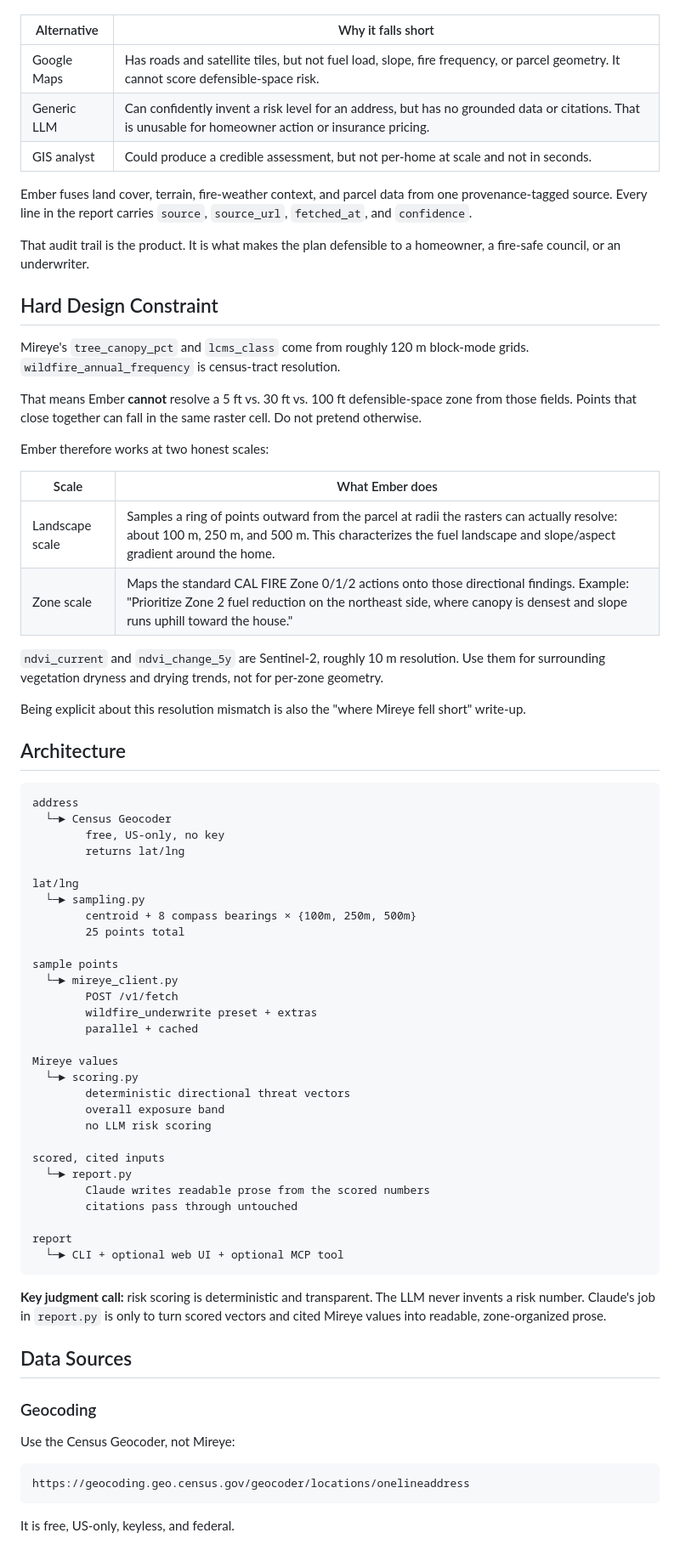
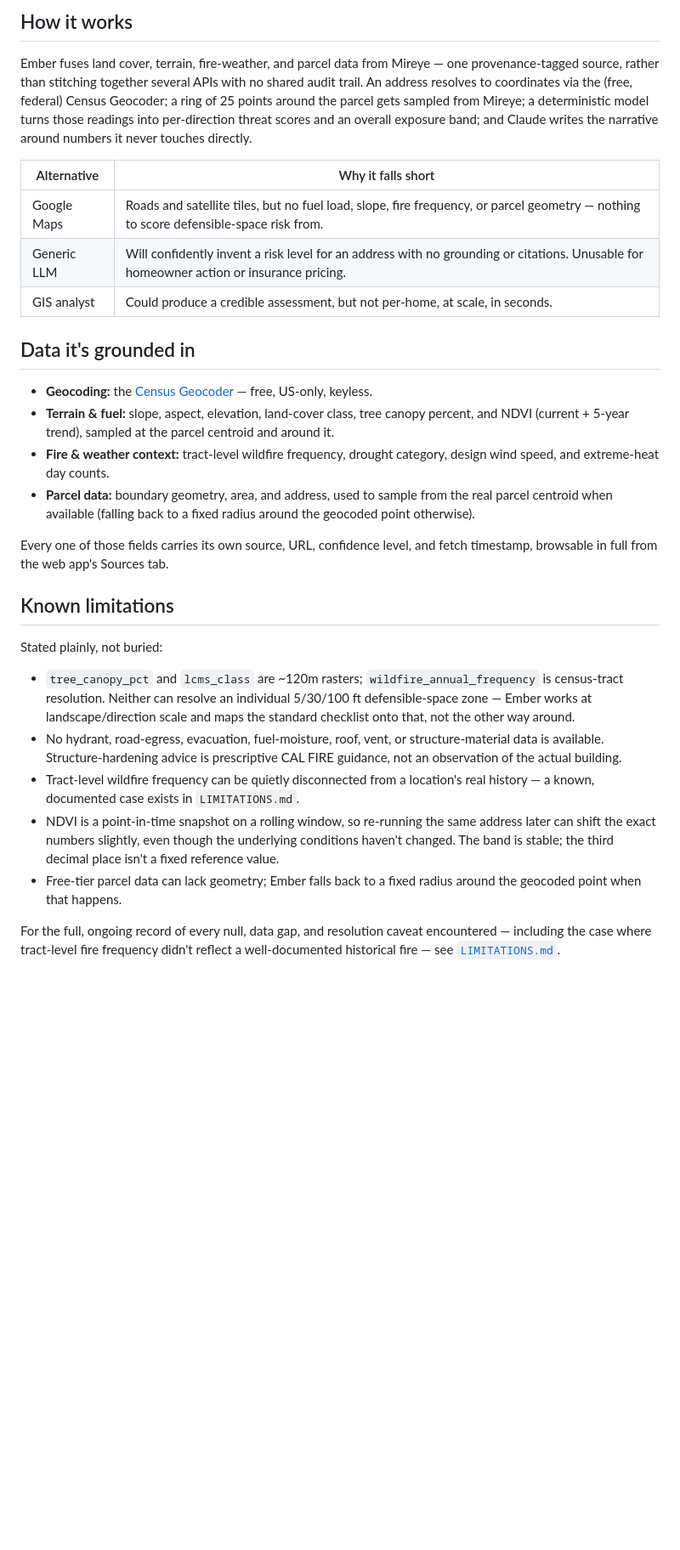
Before and after one commit to sbalaji09/ember, a Markdown page: README.md, the part around one of its changes. Shown at 85% size. Drawn GitHub-style; blank space fills up the shorter version.

Commit message:
feat: updated README

````diff
--- a/README.md
+++ b/README.md
@@ -25,76 +73,31 @@ This is the core product argument:
+## How it works
+
+Ember fuses land cover, terrain, fire-weather, and parcel data from Mireye — one provenance-tagged source, rather than stitching together several APIs with no shared audit trail. An address resolves to coordinates via the (free, federal) Census Geocoder; a ring of 25 points around the parcel gets sampled from Mireye; a deterministic model turns those readings into per-direction threat scores and an overall exposure band; and Claude writes the narrative around numbers it never touches directly.
 
 | Alternative | Why it falls short |
 | --- | --- |
-| Google Maps | Has roads and satellite tiles, but not fuel load, slope, fire frequency, or parcel geometry. It cannot score defensible-space risk. |
-| Generic LLM | Can confidently invent a risk level for an address, but has no grounded data or citations. That is unusable for homeowner action or insurance pricing. |
-| GIS analyst | Could produce a credible assessment, but not per-home at scale and not in seconds. |
+| Google Maps | Roads and satellite tiles, but no fuel load, slope, fire frequency, or parcel geometry — nothing to score defensible-space risk from. |
+| Generic LLM | Will confidently invent a risk level for an address with no grounding or citations. Unusable for homeowner action or insurance pricing. |
+| GIS analyst | Could produce a credible assessment, but not per-home, at scale, in seconds. |
 
-Ember fuses land cover, terrain, fire-weather context, and parcel data from one provenance-tagged source. Every line in the report carries `source`, `source_url`, `fetched_at`, and `confidence`.
+## Data it's grounded in
 
-That audit trail is the product. It is what makes the plan defensible to a homeowner, a fire-safe council, or an underwriter.
+- **Geocoding:** the [Census Geocoder](https://geocoding.geo.census.gov/geocoder/locations/onelineaddress) — free, US-only, keyless.
+- **Terrain & fuel:** slope, aspect, elevation, land-cover class, tree canopy percent, and NDVI (current + 5-year trend), sampled at the parcel centroid and around it.
+- **Fire & weather context:** tract-level wildfire frequency, drought category, design wind speed, and extreme-heat day counts.
+- **Parcel data:** boundary geometry, area, and address, used to sample from the real parcel centroid when available (falling back to a fixed radius around the geocoded point otherwise).
 
-## Hard Design Constraint
+Every one of those fields carries its own source, URL, confidence level, and fetch timestamp, browsable in full from the web app's Sources tab.
 
-Mireye's `tree_canopy_pct` and `lcms_class` come from roughly 120 m block-mode grids. `wildfire_annual_frequency` is census-tract resolution.
+## Known limitations
 
-That means Ember **cannot** resolve a 5 ft vs. 30 ft vs. 100 ft defensible-space zone from those fields. Points that close together can fall in the same raster cell. Do not pretend otherwise.
+Stated plainly, not buried:
 
-Ember therefore works at two honest scales:
+- `tree_canopy_pct` and `lcms_class` are ~120m rasters; `wildfire_annual_frequency` is census-tract resolution. Neither can resolve an individual 5/30/100 ft defensible-space zone — Ember works at landscape/direction scale and maps the standard checklist onto that, not the other way around.
+- No hydrant, road-egress, evacuation, fuel-moisture, roof, vent, or structure-material data is available. Structure-hardening advice is prescriptive CAL FIRE guidance, not an observation of the actual building.
+- Tract-level wildfire frequency can be quietly disconnected from a location's real history — a known, documented case exists in `LIMITATIONS.md`.
+- NDVI is a point-in-time snapshot on a rolling window, so re-running the same address later can shift the exact numbers slightly, even though the underlying conditions haven't changed. The band is stable; the third decimal place isn't a fixed reference value.
+- Free-tier parcel data can lack geometry; Ember falls back to a fixed radius around the geocoded point when that happens.
 
-| Scale | What Ember does |
-| --- | --- |
-| Landscape scale | Samples a ring of points outward from the parcel at radii the rasters can actually resolve: about 100 m, 250 m, and 500 m. This characterizes the fuel landscape and slope/aspect gradient around the home. |
-| Zone scale | Maps the standard CAL FIRE Zone 0/1/2 actions onto those directional findings. Example: "Prioritize Zone 2 fuel reduction on the northeast side, where canopy is densest and slope runs uphill toward the house." |
+For the full, ongoing record of every null, data gap, and resolution caveat encountered — including the case where tract-level fire frequency didn't reflect a well-documented historical fire — see [`LIMITATIONS.md`](LIMITATIONS.md).
 
-`ndvi_current` and `ndvi_change_5y` are Sentinel-2, roughly 10 m resolution. Use them for surrounding vegetation dryness and drying trends, not for per-zone geometry.
-
-Being explicit about this resolution mismatch is also the "where Mireye fell short" write-up.
-
-## Architecture
-
-```text
-address
-  └─► Census Geocoder
-        free, US-only, no key
-        returns lat/lng
-
-lat/lng
-  └─► sampling.py
-        centroid + 8 compass bearings × {100m, 250m, 500m}
-        25 points total
-
-sample points
-  └─► mireye_client.py
-        POST /v1/fetch
-        wildfire_underwrite preset + extras
-        parallel + cached
-
-Mireye values
-  └─► scoring.py
-        deterministic directional threat vectors
-        overall exposure band
-        no LLM risk scoring
-
-scored, cited inputs
-  └─► report.py
-        Claude writes readable prose from the scored numbers
-        citations pass through untouched
-
-report
-  └─► CLI + optional web UI + optional MCP tool
-```
-
-**Key judgment call:** risk scoring is deterministic and transparent. The LLM never invents a risk number. Claude's job in `report.py` is only to turn scored vectors and cited Mireye values into readable, zone-organized prose.
-
-## Data Sources
-
-### Geocoding
-
-Use the Census Geocoder, not Mireye:
-
-```text
-https://geocoding.geo.census.gov/geocoder/locations/onelineaddress
-```
-
-It is free, US-only, keyless, and federal.
-
````
Also changed, not shown: other parts of README.md (+77 -184 lines).
